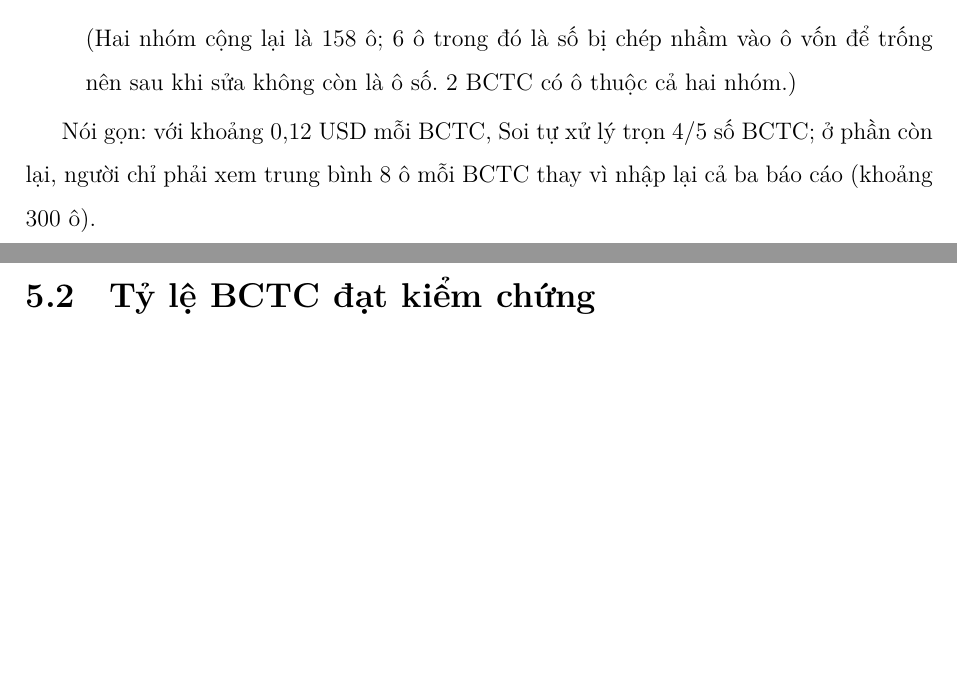
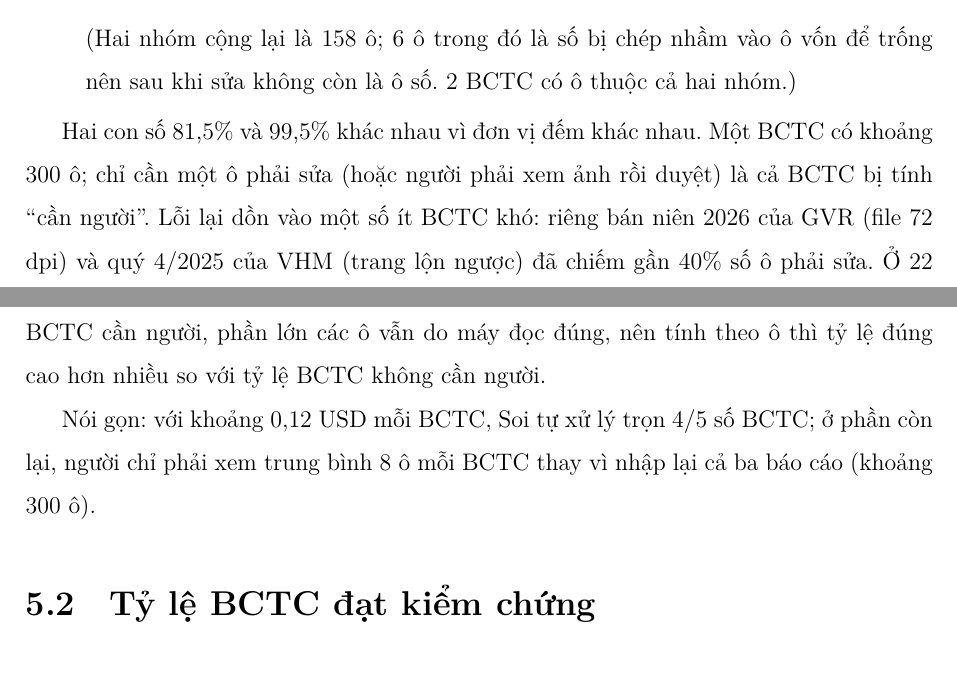
Before and after one commit to Relieq/Stock-Agent, a LaTeX document (Baocao/bao-cao-ky-thuat/main.tex): two parts of pages 46 and 47 of 63, joined at a grey line, cut so that both start at the same text, the shorter picture padded with empty space. Compiled offline with XeLaTeX.

Commit message:
Báo cáo: giải thích vì sao tỷ lệ BCTC không cần người (81,5%) khác tỷ lệ ô đúng không cần sửa (99,5%)

```diff
--- a/Baocao/bao-cao-ky-thuat/main.tex
+++ b/Baocao/bao-cao-ky-thuat/main.tex
@@ -1335,6 +1335,12 @@ Cách hiểu từng dòng:
         là ô số. 2 BCTC có ô thuộc cả hai nhóm.)
 \end{itemize}
 
+Hai con số 81,5\% và 99,5\% khác nhau vì đơn vị đếm khác nhau. Một BCTC có khoảng 300 ô; chỉ cần một ô phải sửa
+(hoặc người phải xem ảnh rồi duyệt) là cả BCTC bị tính \enquote{cần người}. Lỗi lại dồn vào một số ít BCTC khó: riêng
+bán niên 2026 của GVR (file 72 dpi) và quý 4/2025 của VHM (trang lộn ngược) đã chiếm gần 40\% số ô phải sửa. Ở 22 BCTC cần
+người, phần lớn các ô vẫn do máy đọc đúng, nên tính theo ô thì tỷ lệ đúng cao hơn nhiều so với tỷ lệ BCTC không cần
+người.
+
 Nói gọn: với khoảng 0,12 USD mỗi BCTC, Soi tự xử lý trọn 4/5 số BCTC; ở phần còn lại, người chỉ phải xem trung bình 8 ô
 mỗi BCTC thay vì nhập lại cả ba báo cáo (khoảng 300 ô).
 
```
Also changed, not shown: Baocao/bao-cao-ky-thuat/main.pdf.
